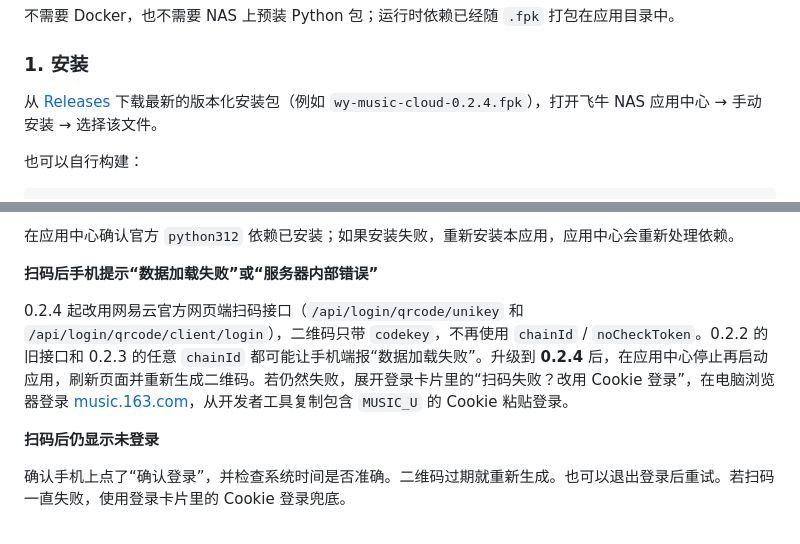
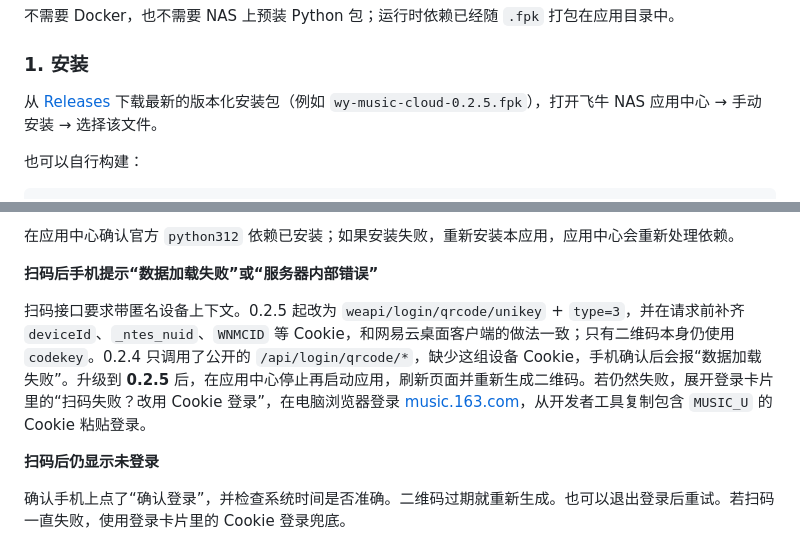
Before and after one commit to jiu-zui-90817/ncm-cloud-sync, a Markdown page: README.md, 2 parts joined by grey strips. GitHub-like rendering.

Commit message:
fix: add anonymous device context for NetEase QR login (v0.2.5)

```diff
--- a/README.md
+++ b/README.md
@@ -60,7 +60,7 @@
 
 ### 1. 安装
 
-从 [Releases](https://github.com/jiu-zui-90817/wy-music-cloud/releases) 下载最新的版本化安装包（例如 `wy-music-cloud-0.2.4.fpk`），打开飞牛 NAS 应用中心 → 手动安装 → 选择该文件。
+从 [Releases](https://github.com/jiu-zui-90817/wy-music-cloud/releases) 下载最新的版本化安装包（例如 `wy-music-cloud-0.2.5.fpk`），打开飞牛 NAS 应用中心 → 手动安装 → 选择该文件。
 
 也可以自行构建：
 
@@ -148,7 +148,7 @@ var/
 
 **扫码后手机提示“数据加载失败”或“服务器内部错误”**
 
-0.2.4 起改用网易云官方网页端扫码接口（`/api/login/qrcode/unikey` 和 `/api/login/qrcode/client/login`），二维码只带 `codekey`，不再使用 `chainId` / `noCheckToken`。0.2.2 的旧接口和 0.2.3 的任意 `chainId` 都可能让手机端报“数据加载失败”。升级到 **0.2.4** 后，在应用中心停止再启动应用，刷新页面并重新生成二维码。若仍然失败，展开登录卡片里的“扫码失败？改用 Cookie 登录”，在电脑浏览器登录 [music.163.com](https://music.163.com)，从开发者工具复制包含 `MUSIC_U` 的 Cookie 粘贴登录。
+扫码接口要求带匿名设备上下文。0.2.5 起改为 `weapi/login/qrcode/unikey` + `type=3`，并在请求前补齐 `deviceId`、`_ntes_nuid`、`WNMCID` 等 Cookie，和网易云桌面客户端的做法一致；只有二维码本身仍使用 `codekey`。0.2.4 只调用了公开的 `/api/login/qrcode/*`，缺少这组设备 Cookie，手机确认后会报“数据加载失败”。升级到 **0.2.5** 后，在应用中心停止再启动应用，刷新页面并重新生成二维码。若仍然失败，展开登录卡片里的“扫码失败？改用 Cookie 登录”，在电脑浏览器登录 [music.163.com](https://music.163.com)，从开发者工具复制包含 `MUSIC_U` 的 Cookie 粘贴登录。
 
 **扫码后仍显示未登录**
 
```
Also changed, not shown: docs/fnos-deployment.md (+2 -2 lines), docs/images/webui.png, 9 other files.
